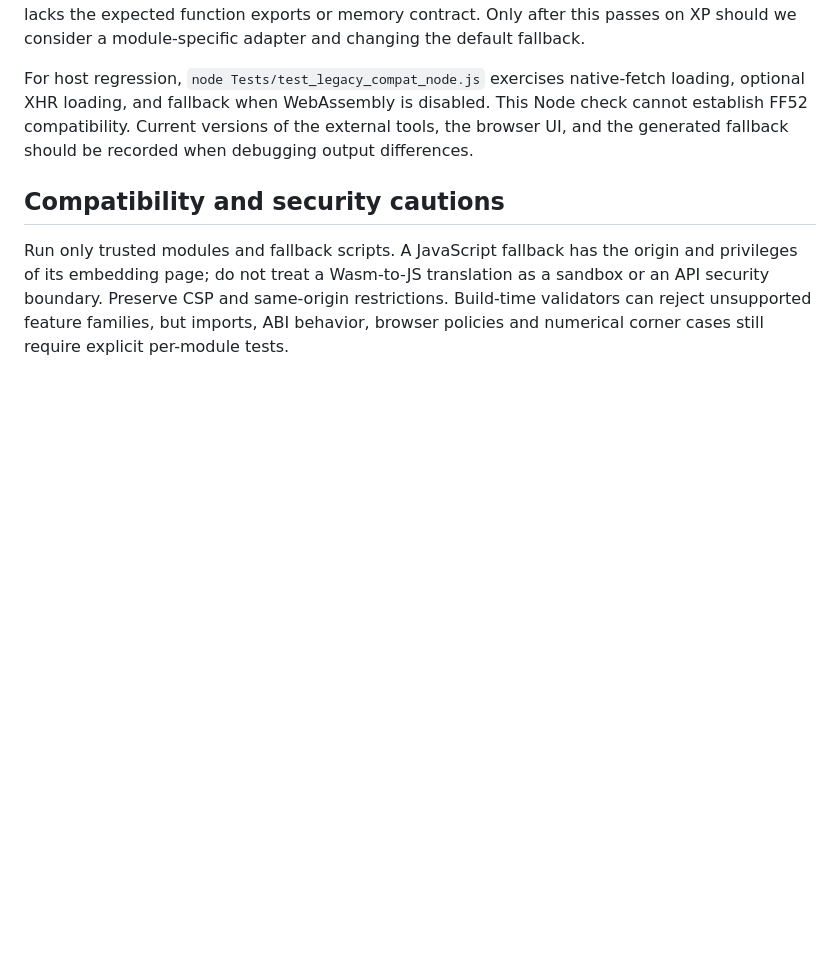
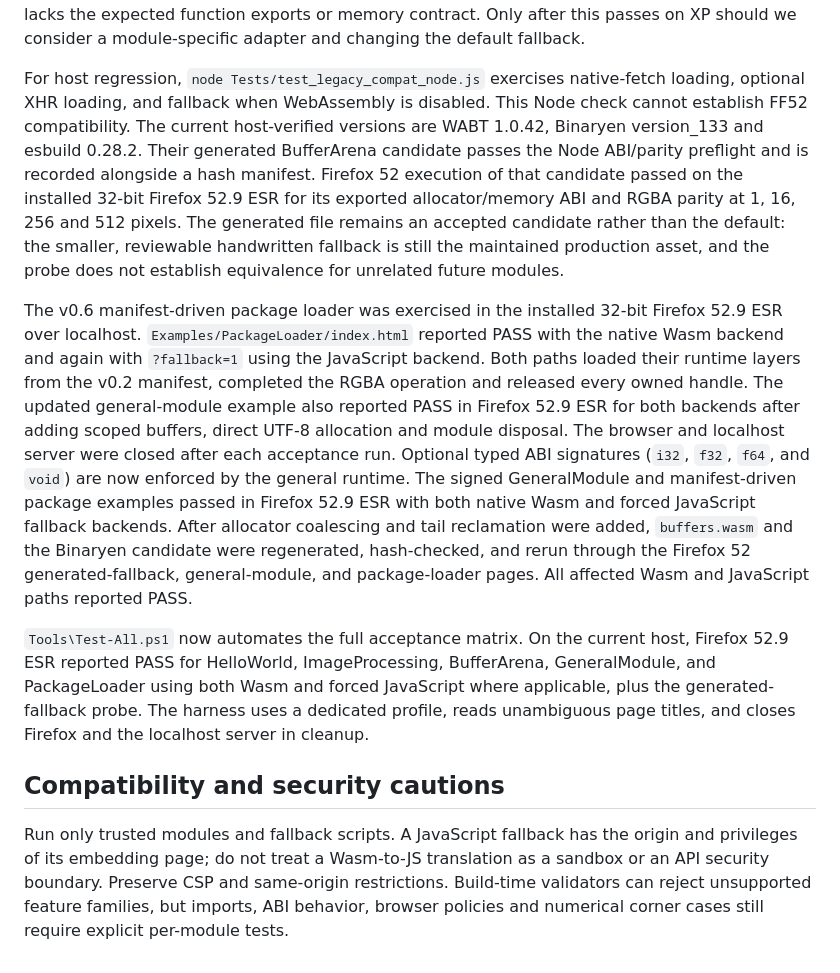
Before and after one commit to Magneticon/WasmBridge, a Markdown page: Documentation/FF52_COMPATIBILITY.md, the part around the change. Rendered like a GitHub page; blank space fills up the shorter version.

Commit message:
Sync CODEX Firefox 52 compatibility record

```diff
--- a/Documentation/FF52_COMPATIBILITY.md
+++ b/Documentation/FF52_COMPATIBILITY.md
@@ -105,8 +105,38 @@ we consider a module-specific adapter and changing the default fallback.
 For host regression, `node Tests/test_legacy_compat_node.js` exercises
 native-fetch loading, optional XHR loading, and fallback when WebAssembly
 is disabled. This Node check cannot establish FF52 compatibility.
-Current versions of the external tools, the browser UI, and the generated
-fallback should be recorded when debugging output differences.
+The current host-verified versions are WABT 1.0.42, Binaryen version_133 and
+esbuild 0.28.2. Their generated BufferArena candidate passes the Node ABI/parity
+preflight and is recorded alongside a hash manifest. Firefox 52 execution of
+that candidate passed on the installed 32-bit Firefox 52.9 ESR for its exported
+allocator/memory ABI and RGBA parity at 1, 16, 256 and 512 pixels. The generated
+file remains an accepted candidate rather than the default: the smaller,
+reviewable handwritten fallback is still the maintained production asset, and
+the probe does not establish equivalence for unrelated future modules.
+
+The v0.6 manifest-driven package loader was exercised in the installed 32-bit
+Firefox 52.9 ESR over localhost. `Examples/PackageLoader/index.html` reported
+PASS with the native Wasm backend and again with `?fallback=1` using the
+JavaScript backend. Both paths loaded their runtime layers from the v0.2
+manifest, completed the RGBA operation and released every owned handle.
+The updated general-module example also reported PASS in Firefox 52.9 ESR for
+both backends after adding scoped buffers, direct UTF-8 allocation and module
+disposal. The browser and localhost server were closed after each acceptance run.
+Optional typed ABI signatures (`i32`, `f32`, `f64`, and `void`) are now enforced
+by the general runtime. The signed GeneralModule and manifest-driven package
+examples passed in Firefox 52.9 ESR with both native Wasm and forced JavaScript
+fallback backends.
+After allocator coalescing and tail reclamation were added, `buffers.wasm` and
+the Binaryen candidate were regenerated, hash-checked, and rerun through the
+Firefox 52 generated-fallback, general-module, and package-loader pages. All
+affected Wasm and JavaScript paths reported PASS.
+
+`Tools\Test-All.ps1` now automates the full acceptance matrix. On the current
+host, Firefox 52.9 ESR reported PASS for HelloWorld, ImageProcessing,
+BufferArena, GeneralModule, and PackageLoader using both Wasm and forced
+JavaScript where applicable, plus the generated-fallback probe. The harness
+uses a dedicated profile, reads unambiguous page titles, and closes Firefox and
+the localhost server in cleanup.
 
 ## Compatibility and security cautions
 
```
